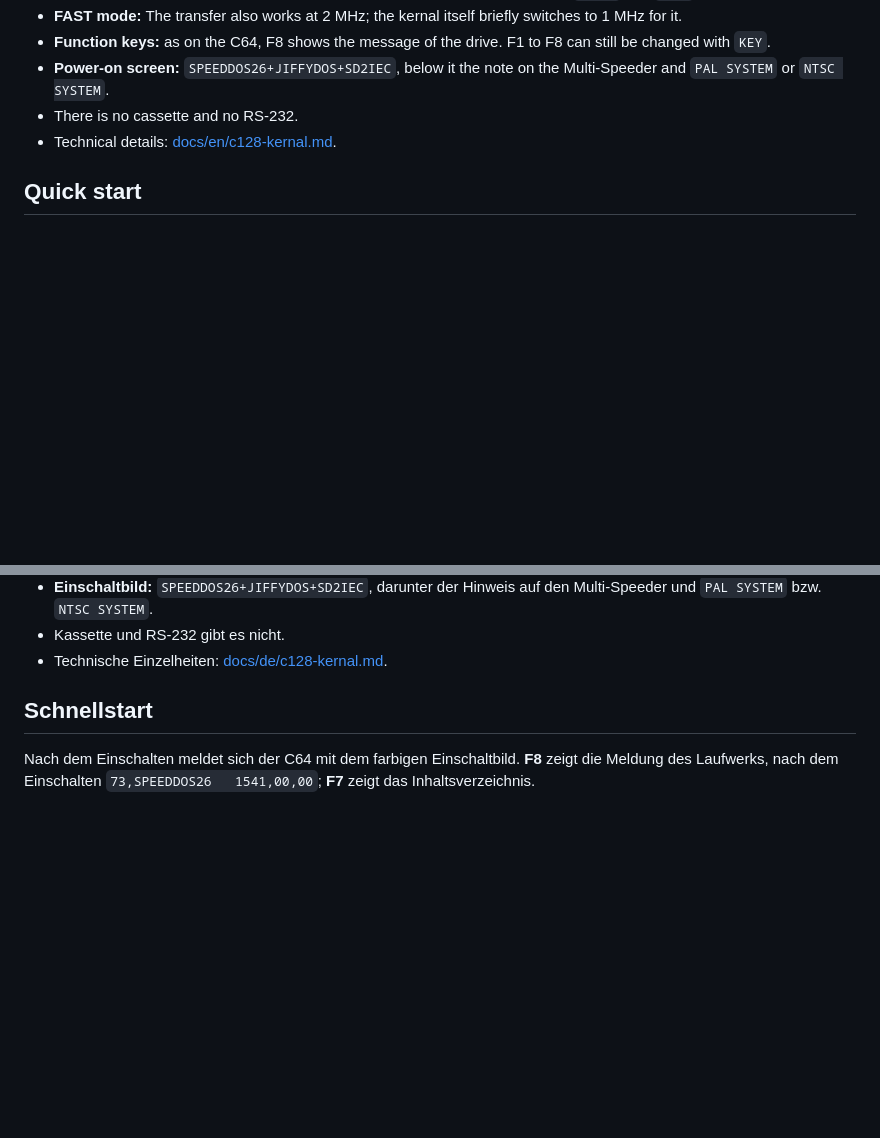
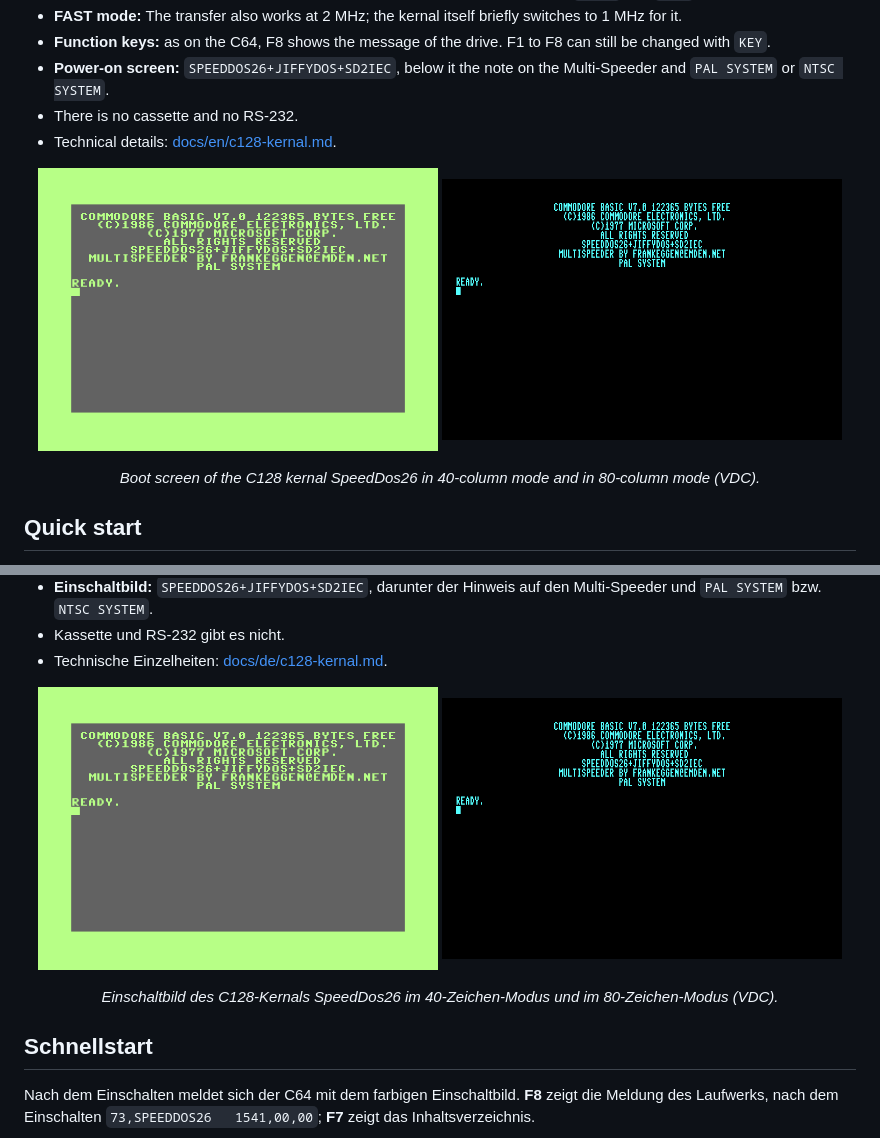
Before and after one commit to FraEgg/SpeedDOS, a Markdown page: README.md, 2 parts joined by grey strips. Drawn GitHub-style; pictures changed too: assets/sd_06_c128_startbild.png (added), assets/sd_07_c128_startbild_vdc.png (added); blank space fills up the shorter version.

Commit message:
Update Screenshots

```diff
--- a/README.md
+++ b/README.md
@@ -164,6 +164,13 @@ The kernal corresponds to the C128 kernal DolphinDos26, with SpeedDOS instead of
 - **Power-on screen:** `SPEEDDOS26+JIFFYDOS+SD2IEC`, below it the note on the Multi-Speeder and `PAL SYSTEM` or `NTSC SYSTEM`.
 - There is no cassette and no RS-232.
 - Technical details: [docs/en/c128-kernal.md](docs/en/c128-kernal.md).
+
+<p align="center">
+<img src="assets/sd_06_c128_startbild.png" alt="Boot screen of the C128 kernal SpeedDos26 (40 columns)" width="400">
+<img src="assets/sd_07_c128_startbild_vdc.png" alt="Boot screen of the C128 kernal SpeedDos26 (80 columns, VDC)" width="400">
+</p>
+
+<p align="center"><em>Boot screen of the C128 kernal SpeedDos26 in 40-column mode and in 80-column mode (VDC).</em></p>
 
 ## Quick start
 
@@ -479,6 +486,13 @@ Der Kernal entspricht dem C128-Kernal DolphinDos26, mit SpeedDOS statt DolphinDO
 - Kassette und RS-232 gibt es nicht.
 - Technische Einzelheiten: [docs/de/c128-kernal.md](docs/de/c128-kernal.md).
 
+<p align="center">
+<img src="assets/sd_06_c128_startbild.png" alt="Einschaltbild des C128-Kernals SpeedDos26 (40 Zeichen)" width="400">
+<img src="assets/sd_07_c128_startbild_vdc.png" alt="Einschaltbild des C128-Kernals SpeedDos26 (80 Zeichen, VDC)" width="400">
+</p>
+
+<p align="center"><em>Einschaltbild des C128-Kernals SpeedDos26 im 40-Zeichen-Modus und im 80-Zeichen-Modus (VDC).</em></p>
+
 ## Schnellstart
 
 Nach dem Einschalten meldet sich der C64 mit dem farbigen Einschaltbild. **F8** zeigt die Meldung des Laufwerks, nach dem Einschalten `73,SPEEDDOS26   1541,00,00`; **F7** zeigt das Inhaltsverzeichnis.
```
Also changed, not shown: 5 other files.
